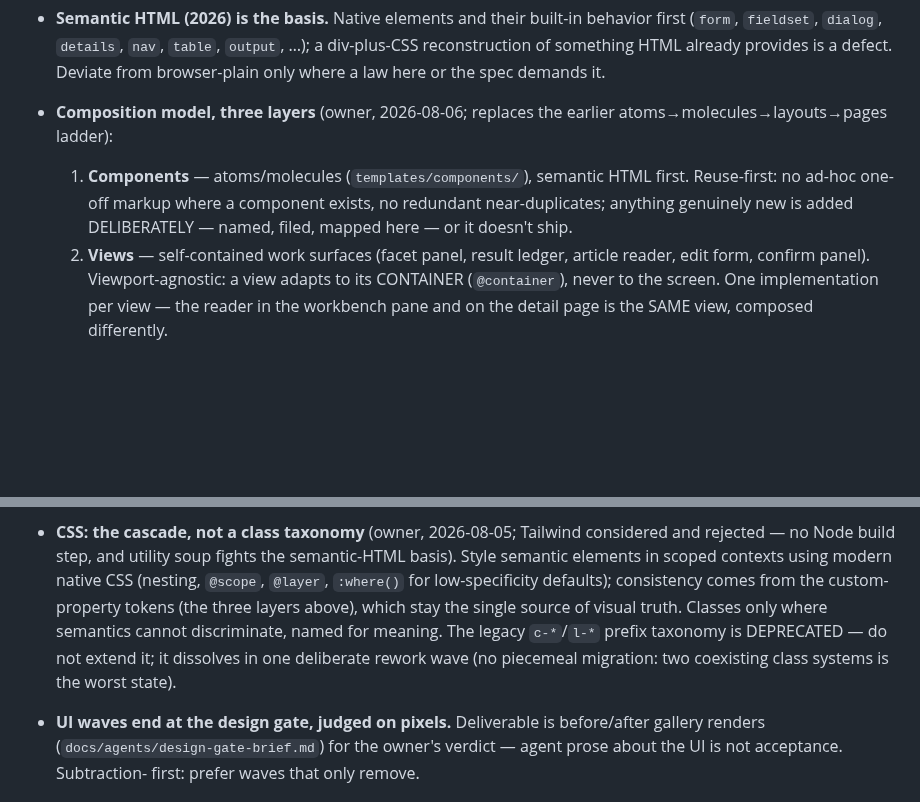
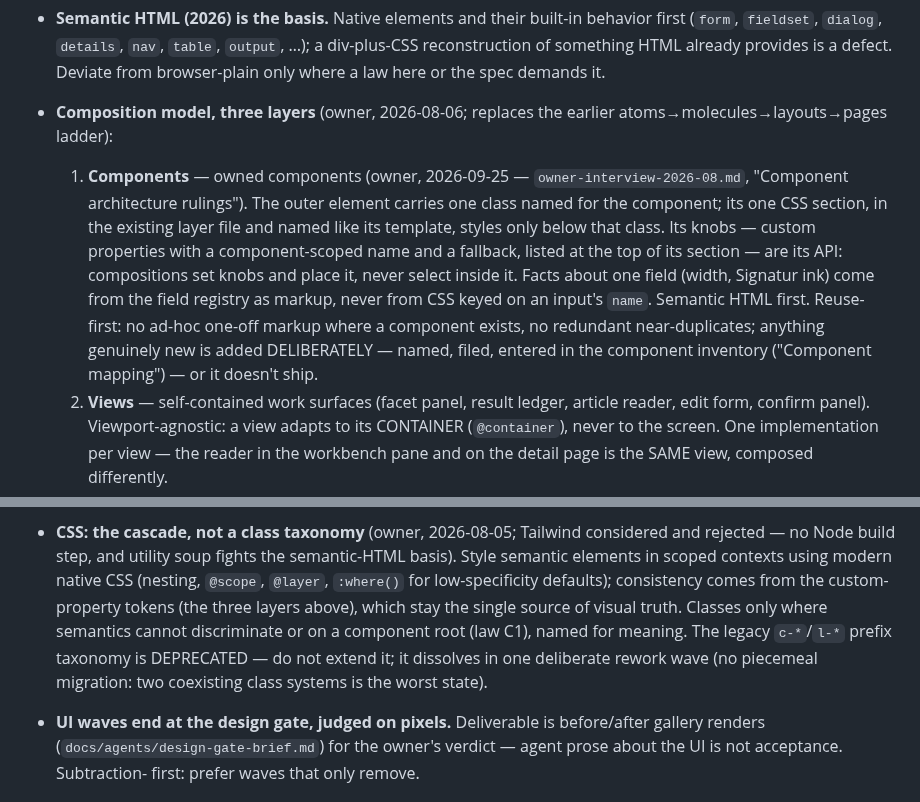
Before and after one commit to deutscher-pfadfinderbund/bundesarchiv, a Markdown page: docs/design/design-system.md, 2 parts joined by grey strips. Rendered like a GitHub page; blank space fills up the shorter version.

Commit message:
docs(law): amend C1 and the construction law for owned components
Law C1 licenses a class on every component root; compositions select the
root and never past it. The construction law's Components bullet states
the owned-component model (one root class, one section per component,
knobs as the API, field facts from the registry) in place of the
atoms/molecules wording. Section E lists the new lint rule and names the
test that enforces it. Source: owner-interview-2026-08.md, "Component
architecture rulings (owner, 2026-09-25)".

Co-Authored-By: Claude Opus 5.5 <noreply@anthropic.com>
Claude-Session: https://claude.ai/code/session_016ZiMFKnXU6V6zNskL4g8gH

```diff
--- a/docs/design/design-system.md
+++ b/docs/design/design-system.md
@@ -22,10 +22,19 @@ simplicity checkable instead of a matter of taste.
   the spec demands it.
 - **Composition model, three layers** (owner, 2026-08-06; replaces the
   earlier atoms→molecules→layouts→pages ladder):
-  1. **Components** — atoms/molecules (`templates/components/`), semantic
-     HTML first. Reuse-first: no ad-hoc one-off markup where a component
-     exists, no redundant near-duplicates; anything genuinely new is added
-     DELIBERATELY — named, filed, mapped here — or it doesn't ship.
+  1. **Components** — owned components (owner, 2026-09-25 —
+     `owner-interview-2026-08.md`, "Component architecture rulings"). The
+     outer element carries one class named for the component; its one CSS
+     section, in the existing layer file and named like its template, styles
+     only below that class. Its knobs — custom properties with a
+     component-scoped name and a fallback, listed at the top of its section —
+     are its API: compositions set knobs and place it, never select inside it.
+     Facts about one field (width, Signatur ink) come from the field registry
+     as markup, never from CSS keyed on an input's `name`. Semantic HTML
+     first. Reuse-first: no ad-hoc one-off markup where a component exists,
+     no redundant near-duplicates; anything genuinely new is added
+     DELIBERATELY — named, filed, entered in the component inventory
+     ("Component mapping") — or it doesn't ship.
   2. **Views** — self-contained work surfaces (facet panel, result ledger,
      article reader, edit form, confirm panel). Viewport-agnostic: a view
      adapts to its CONTAINER (`@container`), never to the screen. One
@@ -55,10 +64,11 @@ simplicity checkable instead of a matter of taste.
   modern native CSS (nesting, `@scope`, `@layer`, `:where()` for
   low-specificity defaults); consistency comes from the custom-property
   tokens (the three layers above), which stay the single source of visual
-  truth. Classes only where semantics cannot discriminate, named for
-  meaning. The legacy `c-*`/`l-*` prefix taxonomy is DEPRECATED — do not
-  extend it; it dissolves in one deliberate rework wave (no piecemeal
-  migration: two coexisting class systems is the worst state).
+  truth. Classes only where semantics cannot discriminate or on a component
+  root (law C1), named for meaning. The legacy `c-*`/`l-*` prefix taxonomy
+  is DEPRECATED — do not extend it; it dissolves in one deliberate rework
+  wave (no piecemeal migration: two coexisting class systems is the worst
+  state).
 - **UI waves end at the design gate, judged on pixels.** Deliverable is
   before/after gallery renders (`docs/agents/design-gate-brief.md`) for the
   owner's verdict — agent prose about the UI is not acceptance. Subtraction-
```
Also changed, not shown: docs/design/design-review-law.md (+10 -4 lines).
